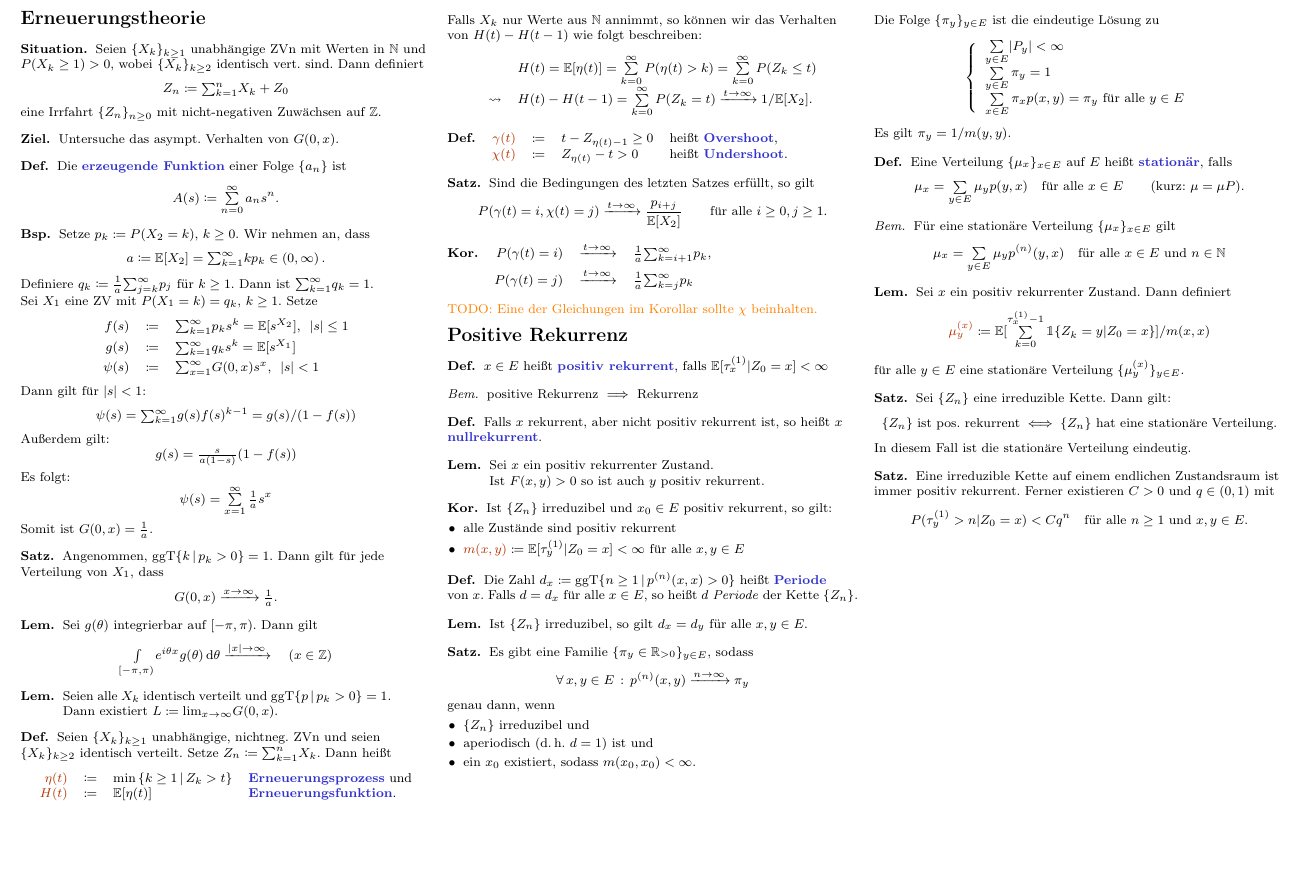
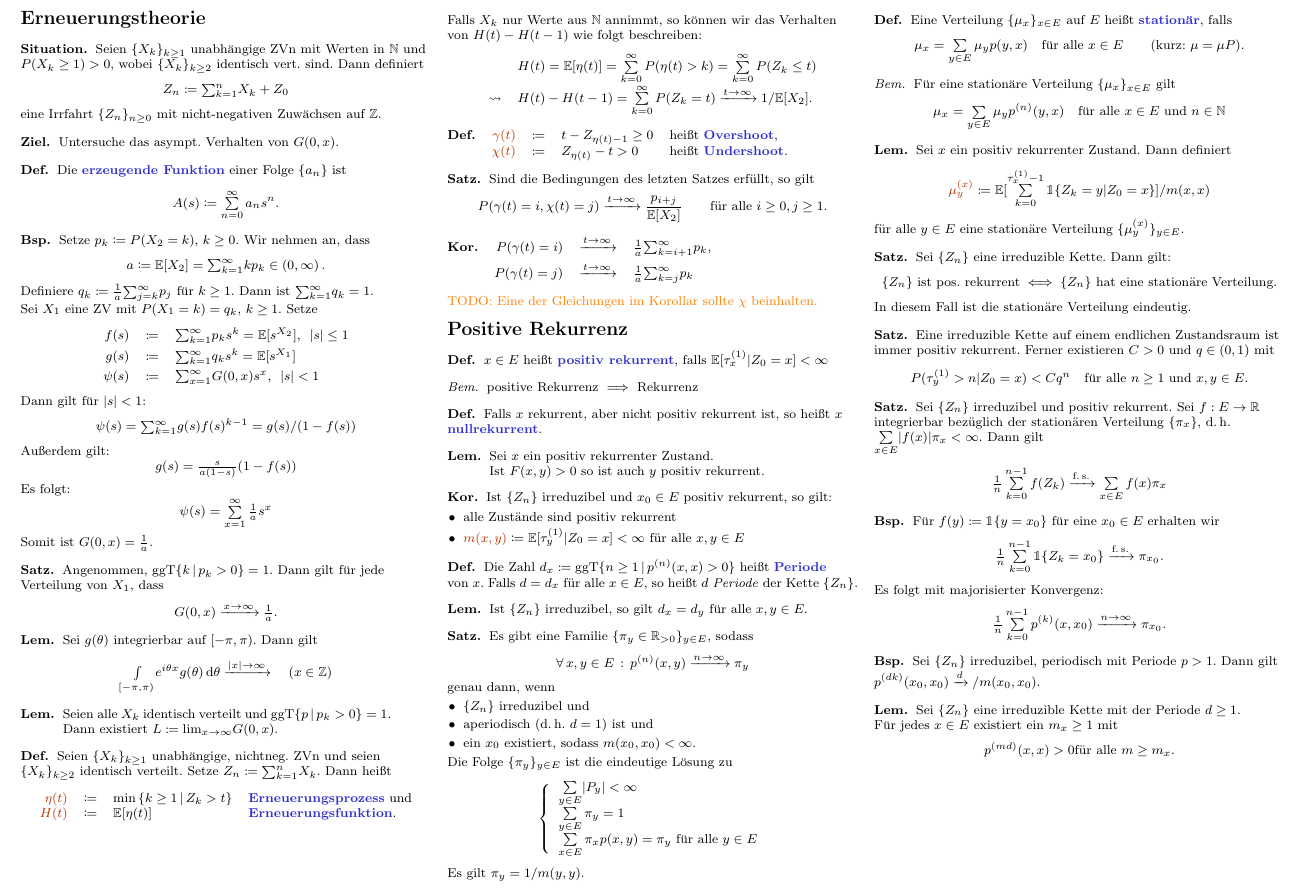
Before and after one commit to timjb/uni-spicker, a LaTeX document (markovketten.tex): part of page 2 of 2, cut so that both start at the same text, the shorter picture padded with empty space. The pictures show the PDF file markovketten.pdf that the author committed with the source.

Commit message:
Markovketten: Vorlesung vom 1.6.2017

```diff
--- a/markovketten.tex
+++ b/markovketten.tex
@@ -591,4 +591,37 @@ Falls $X_k$ nur Werte aus~$\N$ annimmt, so können wir das Verhalten von $H(t) -
   \]
 \end{satz}
 
+% 2.36
+\begin{satz}
+  Sei $\{ Z_n \}$ irreduzibel und positiv rekurrent.
+  Sei $f : E \to \R$ integrierbar bezüglich der stationären Verteilung $\{ \pi_x \}$, \dh{} $\sum_{x \in E} \abs{f(x)} \pi_x < \infty$.
+  Dann gilt
+  \[
+    \tfrac{1}{n} \sum_{k=0}^{n-1} f(Z_k) \xrightarrow{\text{f.\,s.}} \sum_{x \in E} f(x) \pi_x
+  \]
+\end{satz}
+
+\begin{bsp}
+  Für $f(y) \coloneqq \ind \{ y = x_0 \}$ für eine $x_0 \in E$ erhalten wir
+  \[ \tfrac{1}{n} \sum_{k=0}^{n-1} \ind \{ Z_k = x_0 \} \xrightarrow{\text{f.\,s.}} \pi_{x_0}. \]
+  Es folgt mit majorisierter Konvergenz:
+  \[ \tfrac{1}{n} \sum_{k=0}^{n-1} p^{(k)}(x, x_0) \xrightarrow{n \to \infty} \pi_{x_0}. \]
+\end{bsp}
+
+\begin{bsp}
+  Sei $\{ Z_n \}$ irreduzibel, periodisch mit Periode $p > 1$.
+  Dann gilt
+  $p^{(dk)}(x_0, x_0) \xrightarrow d / m(x_0, x_0)$.
+\end{bsp}
+
+% 2.37
+\begin{lem}
+  Sei $\{ Z_n \}$ eine irreduzible Kette mit der Periode $d \geq 1$. \\
+  Für jedes $x \in E$ existiert ein $m_x \geq 1$ mit
+  \[
+    p^{(md)}(x, x) > 0
+    \text{für alle $m \geq m_x$.}
+  \]
+\end{lem}
+
 \end{document}
```
Also changed, not shown: markovketten.pdf.
